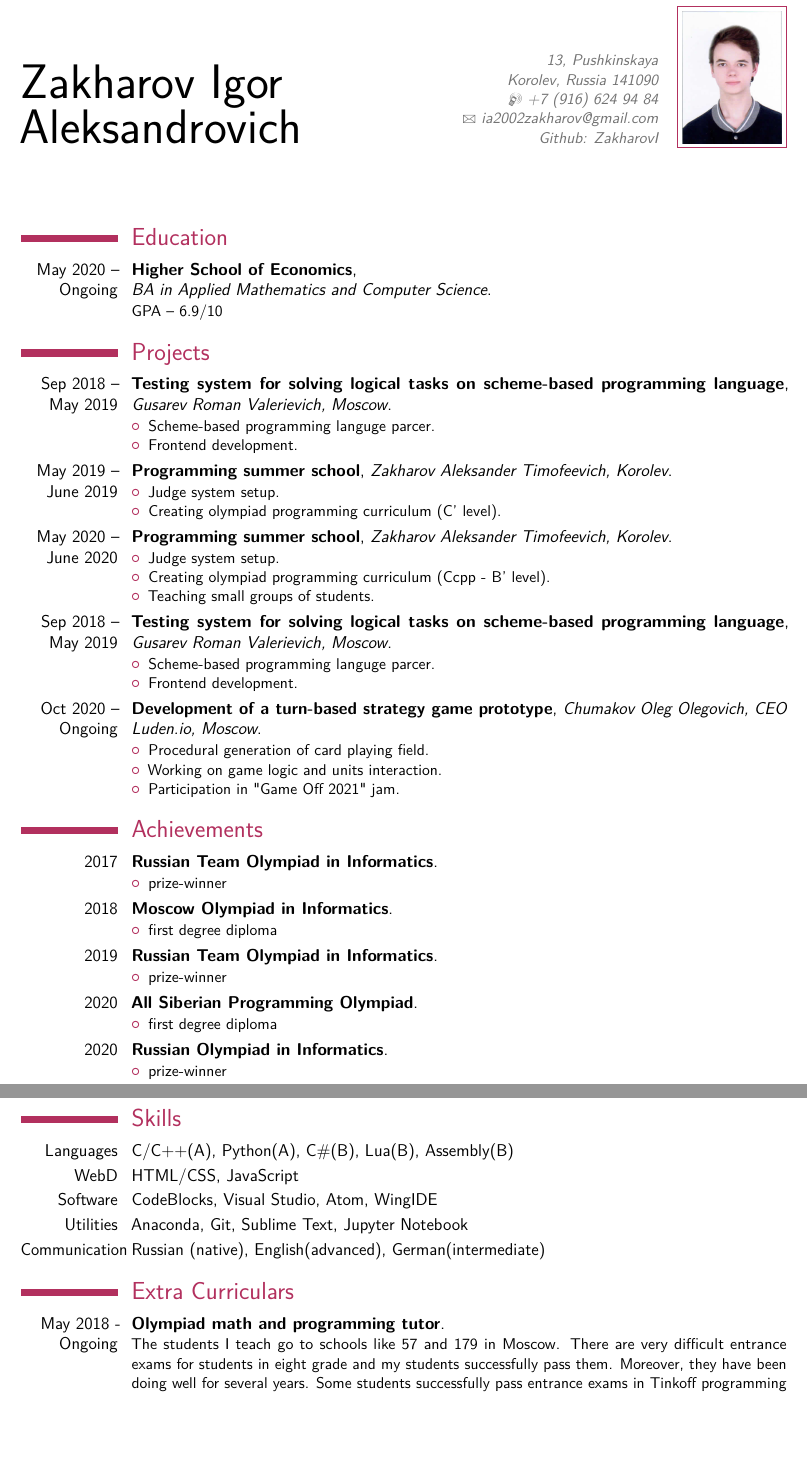
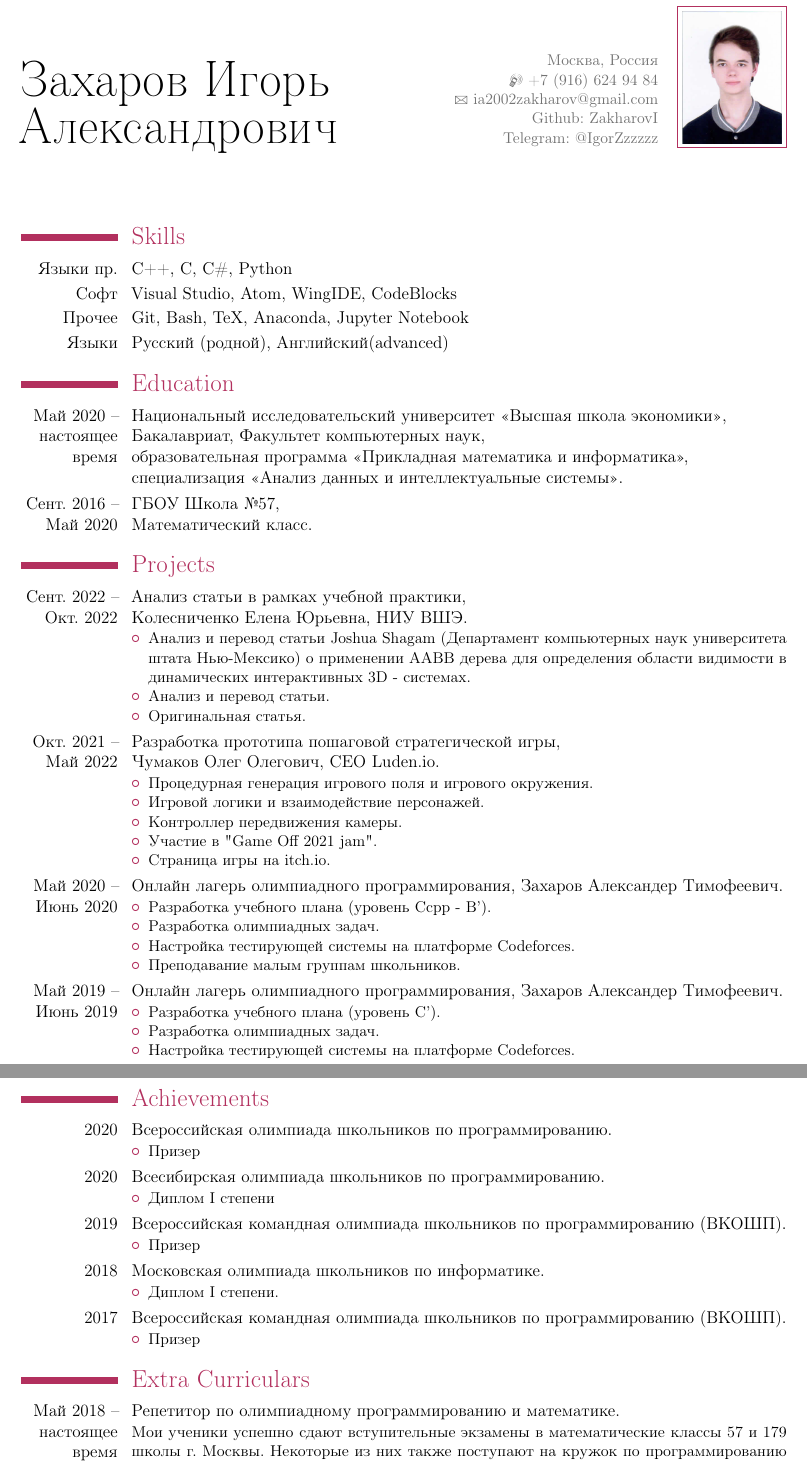
Before and after one commit to ZakharovI/CV, a LaTeX CV (tex/cv_7.tex): two parts of pages 1 and 2 of 2, joined at a grey line, cut at the place of the change, the shorter picture padded with empty space. Compiled offline with pdfLaTeX.

Commit message:
create-rus-branch

```diff
--- a/CV/main.tex
+++ b/tex/cv_7.tex
@@ -82,13 +91,29 @@
 
 \makecvtitle % Print the CV title
 
+
+
+%----------------------------------------------------------------------------------------
+%	COMPUTER SKILLS SECTION
+%----------------------------------------------------------------------------------------
+
+\section{Skills}
+
+\cvitem{Языки пр.}{C++, C, C\#, Python}
+\cvitem{Софт}{Visual Studio, Atom, WingIDE, CodeBlocks}
+\cvitem{Прочее}{Git, Bash, TeX, Anaconda, Jupyter Notebook}
+\cvitem{Языки}{Русский (родной), Английский(advanced)}
+
+
 %----------------------------------------------------------------------------------------
 %	EDUCATION SECTION
 %----------------------------------------------------------------------------------------
 
 \section{Education}
 
-\cventry{May 2020 -- Ongoing}{Higher School of Economics}{\newline BA in Applied Mathematics and Computer Science}{}{}{GPA -- 6.9/10}  % Arguments not required can be left empty
+\cventry{Май 2020 -- настоящее время}{Национальный исследовательский университет «Высшая школа экономики»}{\newline Бакалавриат, Факультет компьютерных наук,\newline образовательная программа «Прикладная математика и информатика»,\newline специализация «Анализ данных и интеллектуальные системы»}{}{}{}
+
+\cventry{Сент. 2016 -- Май 2020}{ГБОУ Школа №57}{\newline Математический класс}{}{}{}% Arguments not required can be left empty
 %\cventry{2016}{D.A.V. Public School, Bistupur}{\newline Mathematics and Computer Science}{Class 12}{}{GPA -- 94.00\%}  %
 %\cventry{2014}{A.D.L.S. Sunshine School, Sakchi}{\newline Mathematics and Computer Science}{Class 10}{}{GPA -- 95.20\%}  %
 %\section{%Masters Thesis}
@@ -103,37 +128,37 @@
 
 \section{Projects}
 
-\cventry{Sep 2018 -- May 2019}{Testing system for solving logical tasks on scheme-based programming language}{\textit{Gusarev Roman Valerievich, Moscow}}{}{}{
+\cventry{Сент. 2022 -- Окт. 2022}{Анализ статьи в рамках учебной практики}{\textit{\newlineКолесниченко Елена Юрьевна, НИУ ВШЭ}}{}{}{
 \begin{itemize}
-\item Scheme-based programming languge parcer.
-\item Frontend development.
+\item Анализ и перевод статьи Joshua Shagam (Департамент компьютерных наук университета штата Нью-Мексико) о применении AABB дерева для определения области видимости в динамических интерактивных 3D - системах.
+\item \href{https://drive.google.com/file/d/1sCxVQ8jgaMKa6eBGpeSLvWavnD2AztFH/view?usp=sharing}{Анализ и перевод статьи.}
+\item \href{https://www.cs.nmsu.edu/~joshagam/Solace/papers/master-writeup-print.pdf}{Оригинальная статья.}
 \end{itemize}}
 
-\cventry{May 2019 -- June 2019}{Programming summer school}{\textit{Zakharov Aleksander Timofeevich, Korolev}}{}{}{
+\cventry{Окт. 2021 -- Май 2022}{Разработка прототипа пошаговой стратегической игры}{\textit{\newlineЧумаков Олег Олегович, CEO Luden.io}}{}{}{
 \begin{itemize}
-\item Judge system setup.
-\item Creating olympiad programming curriculum (C' level).
+\item Процедурная генерация игрового поля и игрового окружения.
+\item Игровой логики и взаимодействие персонажей.
+\item Контроллер передвижения камеры.
+\item Участие в "Game Off 2021 jam".
+\item \href{https://arthadanel.itch.io/frantic-bugs}{Страница игры на itch.io.}
 \end{itemize}}
 
-\cventry{May 2020 -- June 2020}{Programming summer school}{\textit{Zakharov Aleksander Timofeevich, Korolev}}{}{}{
+\cventry{Май 2020 -- Июнь 2020}{Онлайн лагерь олимпиадного программирования}{\textit{Захаров Александер Тимофеевич}}{}{}{
 \begin{itemize}
-\item Judge system setup.
-\item Creating olympiad programming curriculum (Ccpp - B' level).
-\item Teaching small groups of students.
+\item Разработка учебного плана (уровень Ccpp - B').
+\item Разработка олимпиадных задач.
+\item Настройка тестирующей системы на платформе \href{https://codeforces.com}{Codeforces}.
+\item Преподавание малым группам школьников.
 \end{itemize}}
 
-\cventry{Sep 2018 -- May 2019}{Testing system for solving logical tasks on scheme-based programming language}{\textit{Gusarev Roman Valerievich, Moscow}}{}{}{
+\cventry{Май 2019 -- Июнь 2019}{Онлайн лагерь олимпиадного программирования}{\textit{Захаров Александер Тимофеевич}}{}{}{
 \begin{itemize}
-\item Scheme-based programming languge parcer.
-\item Frontend development.
+\item Разработка учебного плана (уровень C').
+\item Разработка олимпиадных задач.
+\item Настройка тестирующей системы на платформе \href{https://codeforces.com}{Codeforces}.
 \end{itemize}}
 
-\cventry{Oct 2020 -- Ongoing}{Development of a turn-based strategy game prototype}{\textit{Chumakov Oleg Olegovich, CEO Luden.io, Moscow}}{}{}{
-\begin{itemize}
-\item Procedural generation of card playing field.
-\item Working on game logic and units interaction.
-\item Participation in "Game Off 2021" jam.
-\end{itemize}}
 
 
 %\cventry{ Mar 2017}{Gaana (Songs) Downloader \href{https://github.com/sinAshish/Gaana-Downloader}{[Code]}}{\textit{Self-motivated}}{}{}{
@@ -144,47 +169,35 @@
 %----------------------------------------------------------------------------------------
 %	AWARDS SECTION
 %----------------------------------------------------------------------------------------
-
+\newpage
 \section{Achievements}
 
-\cventry{2017}{Russian Team Olympiad in Informatics}{}{}{}{
+\cventry{2020}{Всероссийская олимпиада школьников по программированию}{}{}{}{
 \begin{itemize}
-\item prize-winner
+\item Призер
 \end{itemize}}
 
-\cventry{2018}{Moscow Olympiad in Informatics}{}{}{}{
+\cventry{2020}{Всесибирская олимпиада школьников по программированию}{}{}{}{
 \begin{itemize}
-\item first degree diploma
+\item Диплом I степени
 \end{itemize}}
 
-\cventry{2019}{Russian Team Olympiad in Informatics}{}{}{}{
+\cventry{2019}{Всероссийская командная олимпиада школьников по программированию (ВКОШП)}{}{}{}{
 \begin{itemize}
-\item prize-winner
+\item Призер
 \end{itemize}}
 
-\cventry{2020}{All Siberian Programming Olympiad}{}{}{}{
+\cventry{2018}{Московская олимпиада школьников по информатике}{}{}{}{
 \begin{itemize}
-\item first degree diploma
+\item Диплом I степени.
 \end{itemize}}
 
-\cventry{2020}{Russian Olympiad in Informatics}{}{}{}{
+\cventry{2017}{Всероссийская командная олимпиада школьников по программированию (ВКОШП)}{}{}{}{
 \begin{itemize}
-\item prize-winner
+\item Призер
 \end{itemize}}
 
 
-
-%----------------------------------------------------------------------------------------
-%	COMPUTER SKILLS SECTION
-%----------------------------------------------------------------------------------------
-
-\section{Skills}
-
-\cvitem{Languages}{C/C++(A), Python(A), C\#(B), Lua(B), Assembly(B)}
-\cvitem{WebD}{HTML/CSS, JavaScript}
-\cvitem{Software}{CodeBlocks, Visual Studio, Atom, WingIDE}
-\cvitem{Utilities}{Anaconda, Git, Sublime Text, Jupyter Notebook}
-\cvitem{Communication}{Russian (native), English(advanced), German(intermediate)}
 %----------------------------------------------------------------------------------------
 %	COMMUNICATION SKILLS SECTION
 %----------------------------------------------------------------------------------------
@@ -192,14 +205,9 @@
 
 \section{Extra Curriculars}
 
-\cventry{May 2018 - Ongoing}{Olympiad math and programming tutor}{}{}{}{The students I teach go to schools like 57 and 179 in Moscow. There are very difficult entrance exams for students in eight grade and my students successfully pass them. Moreover, they have been doing well for several years. Some students successfully pass entrance exams in Tinkoff programming club. At the moment, three of my students entered the final stage of the All-Russian Olympiad for schoolchildren in programming.
+\cventry{Май 2018 -- настоящее время}{Репетитор по олимпиадному программированию и математике}{}{}{}{Мои ученики успешно сдают вступительные экзамены в математические классы 57 и 179 школы г. Москвы. Некоторые из них также поступают на кружок по программированию от Tinkoff. На данный момент шестеро моих учеников учатся в ведущих математических школах страны.
 }
 
-\cventry{Jan 2018}{Hike in Switzerland}{}{}{}{Our team faced insurmountable difficulties in the form of a melting glacier. Fortunately, thanks to out teamwork soft skills, we were able to cope with all the challenges.
-}
-
-\cventry{June 2019}{30th Summer conference of the International mathematical Tournament of Towns}{}{}{}{In a small group of three, our team solved mathematical tasks for a month. As a result, we made progress in resolving paving mathematical problems and won awards.
-}
 %----------------------------------------------------------------------------------------
 %	INTERESTS SECTION
 %----------------------------------------------------------------------------------------
@@ -216,9 +224,9 @@
 \section{References}
 
 \begin{multicols}{2}
-\cventry{}{Yaschenko Ivan Valerievich}{\newline Mathematical analysis teacher}{\newline School 57, Moscow}{\newline +7(916)810-34-35}{}
+\cventry{}{Ященко Иван Валериевич}{\newlineПреподаватель НИУ ВШЭ,\newlineПреподаватель школы №57,\newlineДиректор МЦНМО}{}{\newline +7(916)810-34-35}{}
 \columnbreak
-\cventry{}{Chumakov Oleg Olegovich}{\newline CEO}{\newline Luden.io, Moscow}{\newline oleg.chumakov@luden.io}{ }
+\cventry{}{Чумаков Олег Олегович}{\newline CEO Luden.io}{}{\newline oleg.chumakov@luden.io}{ }
 \end{multicols}
 %\cventry{}{Arpit Gupta}{\newline VP Engineering}{\newline Antriex IT Services}{\newline arpit.gupta@antmex.com}{}
 
```
Also changed, not shown: Zakharov_Igor_CV_rus.pdf (added), tex/moderncv.cls (renamed from CV/moderncv.cls), tex/moderncvcolorblack.sty (renamed from CV/moderncvcolorblack.sty), tex/moderncvcolorblue.sty (renamed from CV/moderncvcolorblue.sty), tex/moderncvcolorgreen.sty (renamed from CV/moderncvcolorgreen.sty), tex/moderncvcolorgrey.sty (renamed from CV/moderncvcolorgrey.sty), tex/moderncvcolororange.sty (renamed from CV/moderncvcolororange.sty), tex/moderncvcolorpurple.sty (renamed from CV/moderncvcolorpurple.sty), tex/moderncvcolorred.sty (renamed from CV/moderncvcolorred.sty), tex/moderncvcompatibility.sty (renamed from CV/moderncvcompatibility.sty), tex/moderncvstylebanking.sty (renamed from CV/moderncvstylebanking.sty), tex/moderncvstylecasual.sty (renamed from CV/moderncvstylecasual.sty), tex/moderncvstyleclassic.sty (renamed from CV/moderncvstyleclassic.sty), tex/moderncvstyleempty.sty (renamed from CV/moderncvstyleempty.sty), 4 more files, 1 other file.
